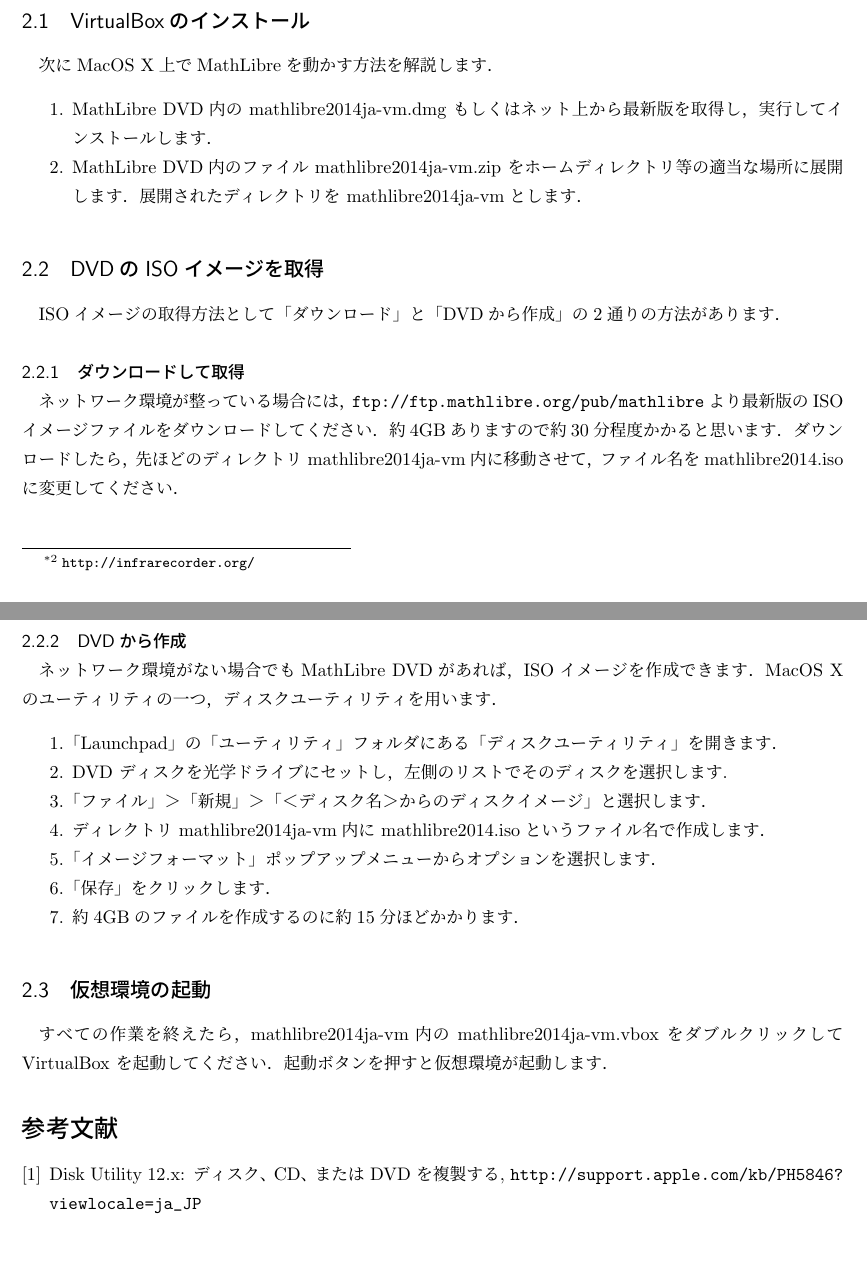
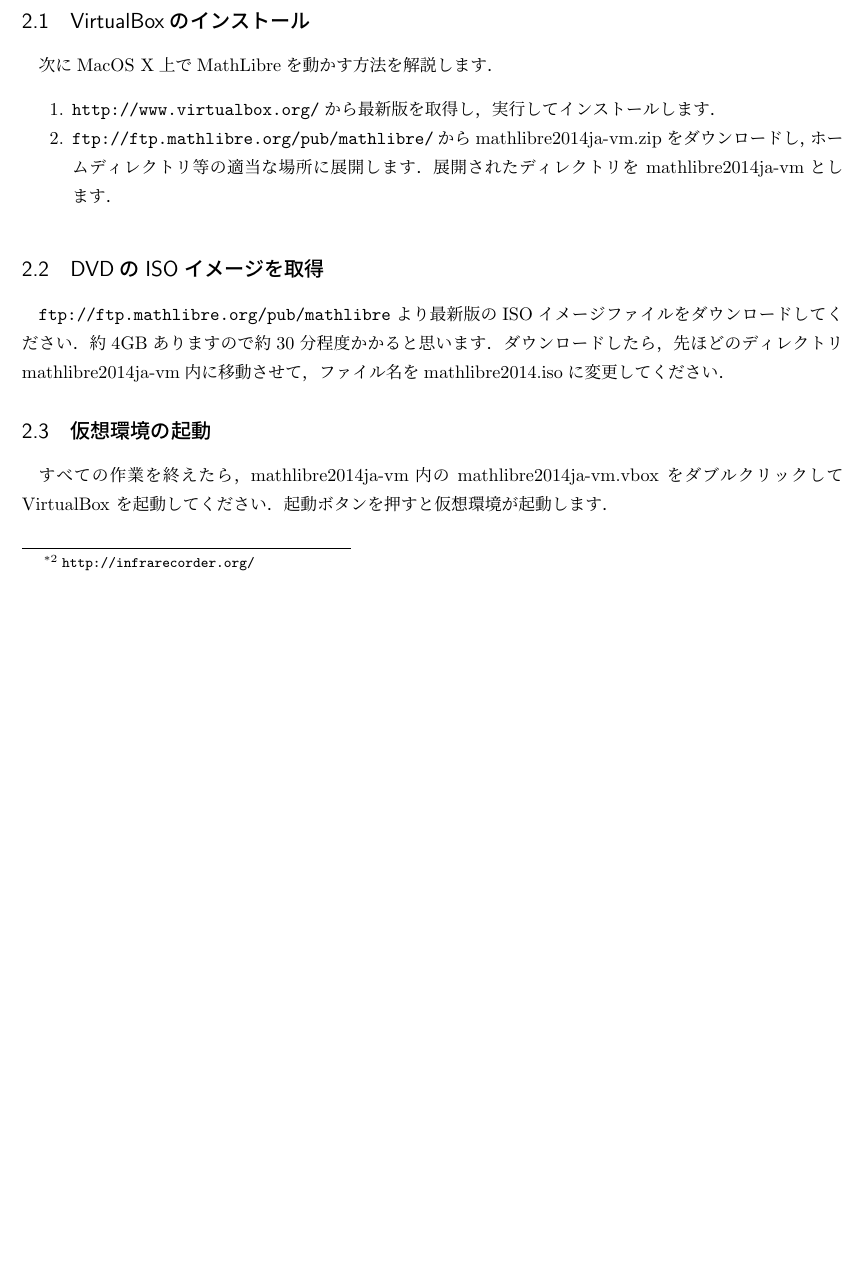
Before and after one commit to knxm/mathlibre, a LaTeX document (doc/README_vbox_ja.tex): two parts of pages 2 and 3 of 3 before the commit and part of page 2 of 2 after it, the two joined at a grey line, cut so that both start at the same text, the shorter picture padded with empty space. Compiled offline with pLaTeX and dvipdfmx.

Commit message:
Adding Introduction of how to make Virtual environment for MathLibre.

```diff
--- a/doc/README_vbox_ja.tex
+++ b/doc/README_vbox_ja.tex
@@ -61,38 +61,34 @@
 \subsection{VirtualBoxのインストール}
 次にMacOS X上でMathLibreを動かす方法を解説します．
 \begin{enumerate}
- \item MathLibre DVD内の \vm.dmg もしくはネット上から最新版を取得し，実行してインストールします．
- \item MathLibre DVD内のファイル \vm.zip をホームディレクトリ等の適当な場
-       所に展開します．展開されたディレクトリを \vm とします．
+ \item \url{http://www.virtualbox.org/}から最新版を取得し，実行してインストールします．
+ \item \url{ftp://ftp.mathlibre.org/pub/mathlibre/}から \vm.zip をダウンロードし，ホームディレクトリ等の適当な場所に展開します．展開されたディレクトリを \vm とします．
 \end{enumerate}
 
 \subsection{DVDのISOイメージを取得}
-ISOイメージの取得方法として「ダウンロード」と「DVDから作成」の2通りの方法があります．
-\subsubsection{ダウンロードして取得}
-ネットワーク環境が整っている場合には，
 \url{ftp://ftp.mathlibre.org/pub/mathlibre}より
 最新版のISOイメージファイルをダウンロードしてください．
 約4GBありますので約30分程度かかると思います．
 ダウンロードしたら，先ほどのディレクトリ \vm 内に移動させて，ファイル名をmathlibre2014.isoに変更してください．
 
-\subsubsection{DVDから作成}
-ネットワーク環境がない場合でもMathLibre DVDがあれば，ISOイメージを作成で
-きます．MacOS Xのユーティリティの一つ，ディスクユーティリティを用います．
-\begin{enumerate}
- \item 「Launchpad」の「ユーティリティ」フォルダにある「ディスクユーティリティ」を開きます．
- \item DVD ディスクを光学ドライブにセットし，左側のリストでそのディスクを選択します.
- \item 「ファイル」＞「新規」＞「＜ディスク名＞からのディスクイメージ」と選択します．
- \item ディレクトリ \vm 内に mathlibre2014.isoというファイル名で作成します．
- \item 「イメージフォーマット」ポップアップメニューからオプションを選択します．
- \item 「保存」をクリックします．
- \item 約4GBのファイルを作成するのに約15分ほどかかります．
-\end{enumerate}
+%\subsubsection{DVDから作成}
+%ネットワーク環境がない場合でもMathLibre DVDがあれば，ISOイメージを作成で
+%きます．MacOS Xのユーティリティの一つ，ディスクユーティリティを用います．
+%\begin{enumerate}
+% \item 「Launchpad」の「ユーティリティ」フォルダにある「ディスクユーティリティ」を開きます．
+% \item DVD ディスクを光学ドライブにセットし，左側のリストでそのディスクを選択します.
+% \item 「ファイル」＞「新規」＞「＜ディスク名＞からのディスクイメージ」と選択します．
+% \item ディレクトリ \vm 内に mathlibre2014.isoというファイル名で作成します．
+% \item 「イメージフォーマット」ポップアップメニューからオプションを選択します．
+% \item 「保存」をクリックします．
+% \item 約4GBのファイルを作成するのに約15分ほどかかります．
+%\end{enumerate}
 
 \subsection{仮想環境の起動}
 すべての作業を終えたら，\vm 内の \vm.vbox をダブルクリックして
 VirtualBox を起動してください．起動ボタンを押すと仮想環境が起動します．
 
-\begin{thebibliography}{9}
- \bibitem{diskutil} Disk Utility 12.x: ディスク、CD、または DVD を複製する, \url{http://support.apple.com/kb/PH5846?viewlocale=ja_JP}
-\end{thebibliography}
+%\begin{thebibliography}{9}
+% \bibitem{diskutil} Disk Utility 12.x: ディスク、CD、または DVD を複製する, \url{http://support.apple.com/kb/PH5846?viewlocale=ja_JP}
+%\end{thebibliography}
 \end{document}
```
Also changed, not shown: config/includes.binary/README_vbox_ja.pdf, doc/README_vbox_ja.tex (2 more changed lines).
